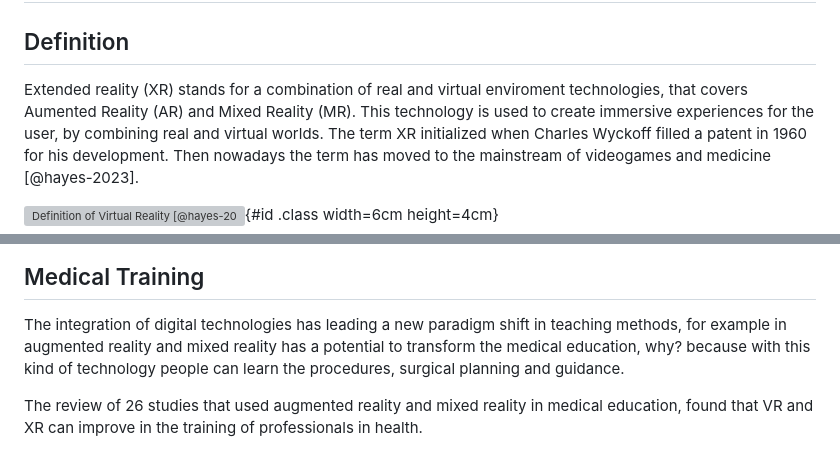
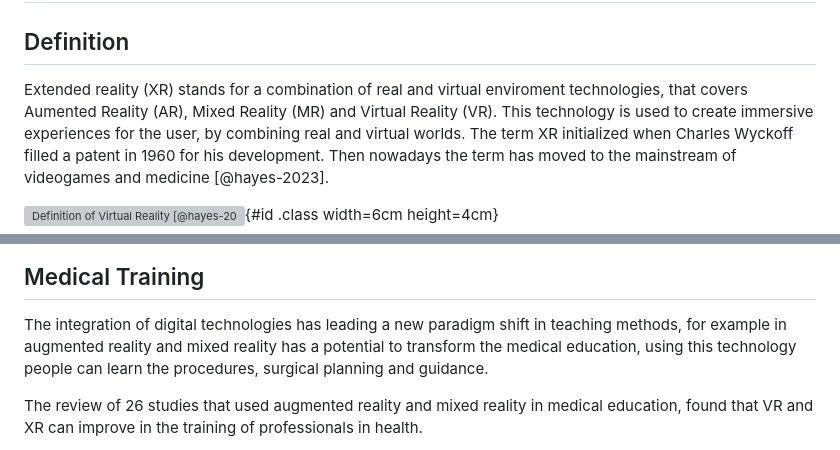
Before and after one commit to iZackk26/Extended-Reality, a Markdown page: main.md, 2 parts joined by grey strips. GitHub-like rendering; grey boxes are pictures that could not be loaded.

```diff
--- a/main.md
+++ b/main.md
@@ -81,7 +81,7 @@ showcasing its diverse and potential.
 ## Definition
 
 Extended reality (XR) stands for a combination of real and virtual enviroment
-technologies, that covers Aumented Reality (AR) and Mixed Reality (MR). This
+technologies, that covers Aumented Reality (AR), Mixed Reality (MR) and Virtual Reality (VR). This
 technology is used to create immersive experiences for the user, by combining
 real and virtual worlds. The term XR initialized when Charles Wyckoff filled a
 patent in 1960 for his development. Then nowadays the term has moved to the
@@ -357,8 +357,7 @@ system.
 
 The integration of digital technologies has leading a new paradigm shift in
 teaching methods, for example in augmented reality and mixed reality has a
-potential to transform the medical education, why? because with this kind of
-technology people can learn the procedures, surgical planning and guidance.
+potential to transform the medical education, using this  technology people can learn the procedures, surgical planning and guidance.
 
 The review of 26 studies that used augmented reality and mixed reality in
 medical education, found that VR and XR can improve in the training of
```
